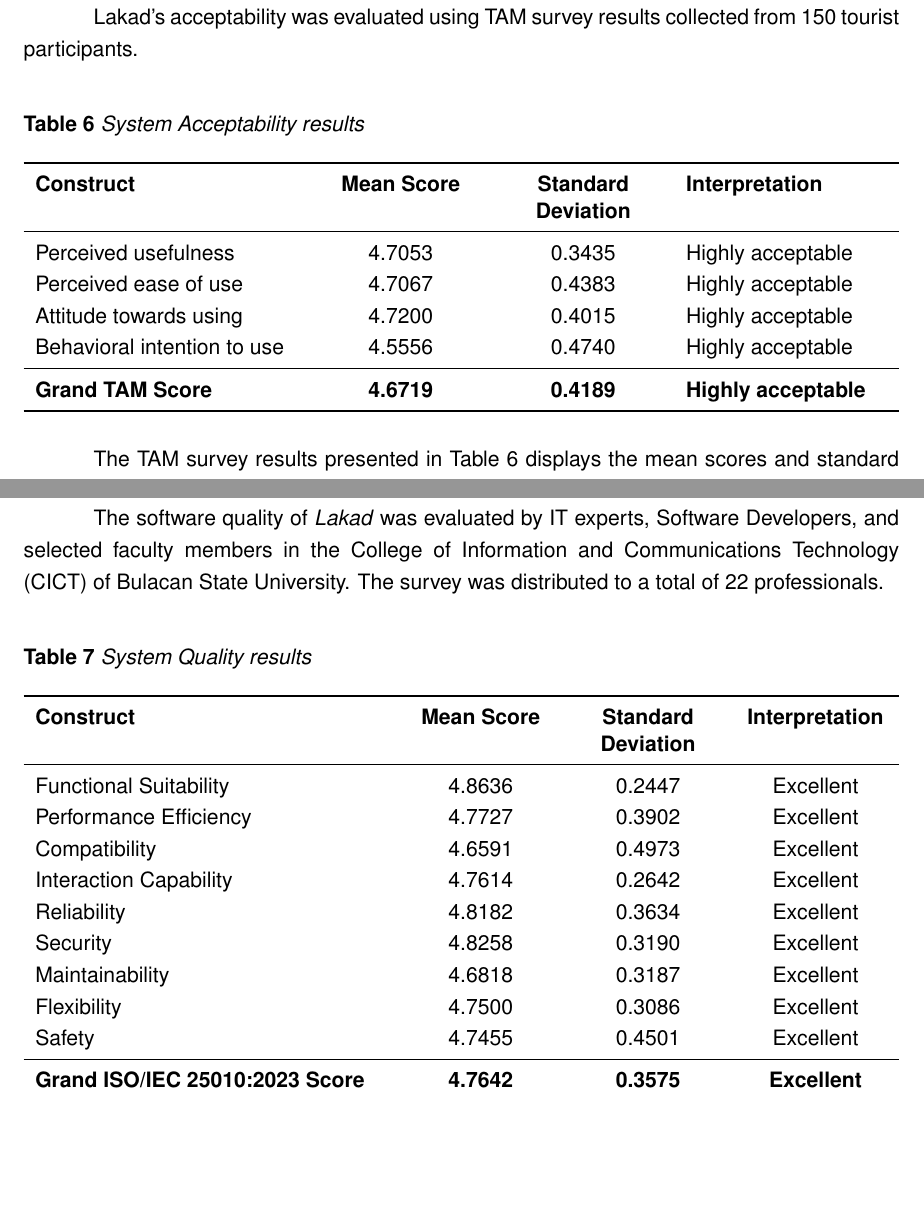
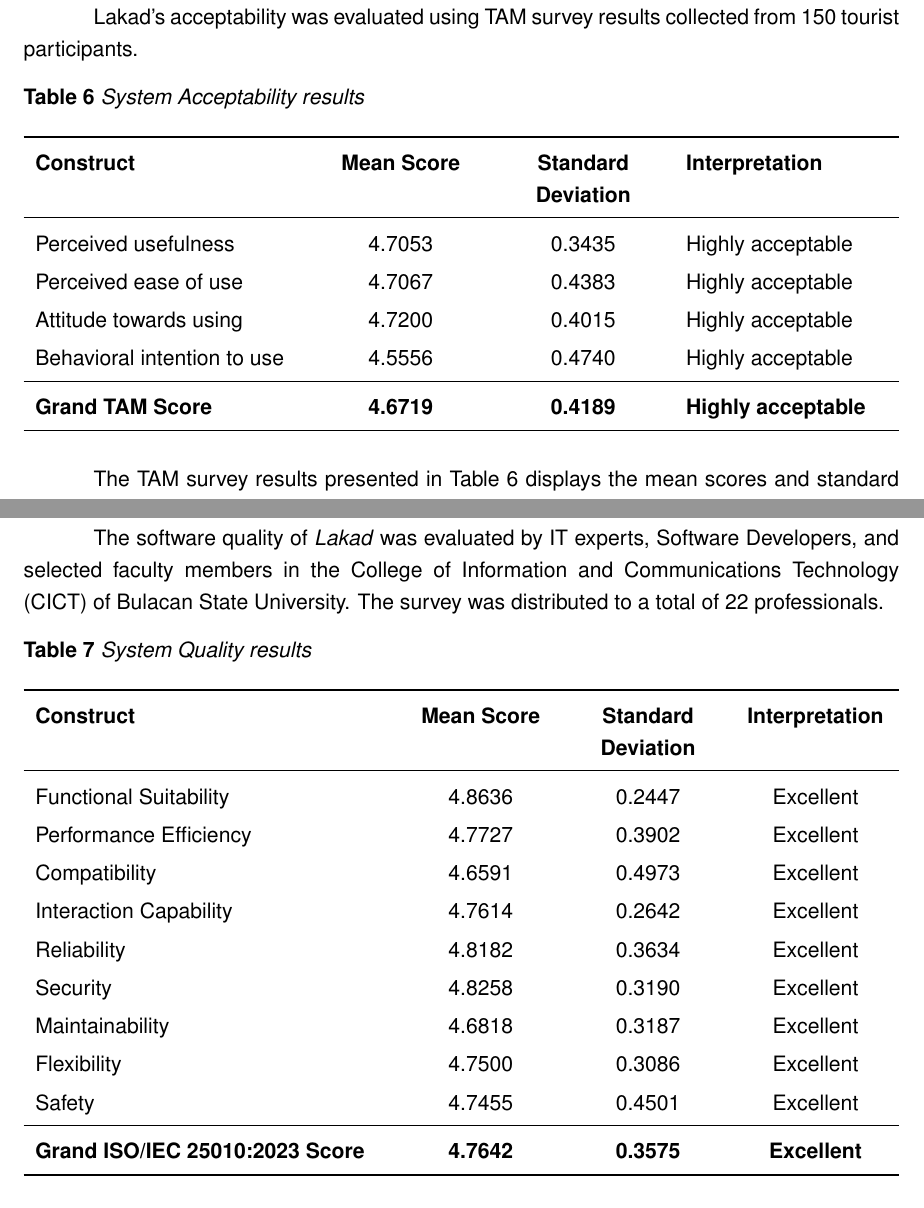
Before and after one commit to LeinnarF/Thesis-LaTex, a LaTeX paper (IMRAD/imrad-main.tex, which reads IMRAD/section-results.tex): two parts of pages 20 and 21 of 24, joined at a grey line, cut so that both start at the same text, the shorter picture padded with empty space. Compiled offline with pdfLaTeX.

Commit message:
Table format

```diff
--- a/IMRAD/section-results.tex
+++ b/IMRAD/section-results.tex
@@ -208,7 +208,7 @@ Lakad's acceptability was evaluated using TAM survey results collected from 150
 
 \begin{table}[H]
 	\centering
-	\singlespacing
+	% \singlespacing
 	\caption{System Acceptability results}
 	\label{tam1}
 	\renewcommand{\arraystretch}{1.2}
@@ -237,7 +237,7 @@ The software quality of \textit{Lakad} was evaluated by IT experts, Software Dev
 
 \begin{table}[H]
 	\centering
-	\singlespacing
+	% \singlespacing
 	\caption{System Quality results}
 	\label{iso1}
 	\renewcommand{\arraystretch}{1.2}
```
